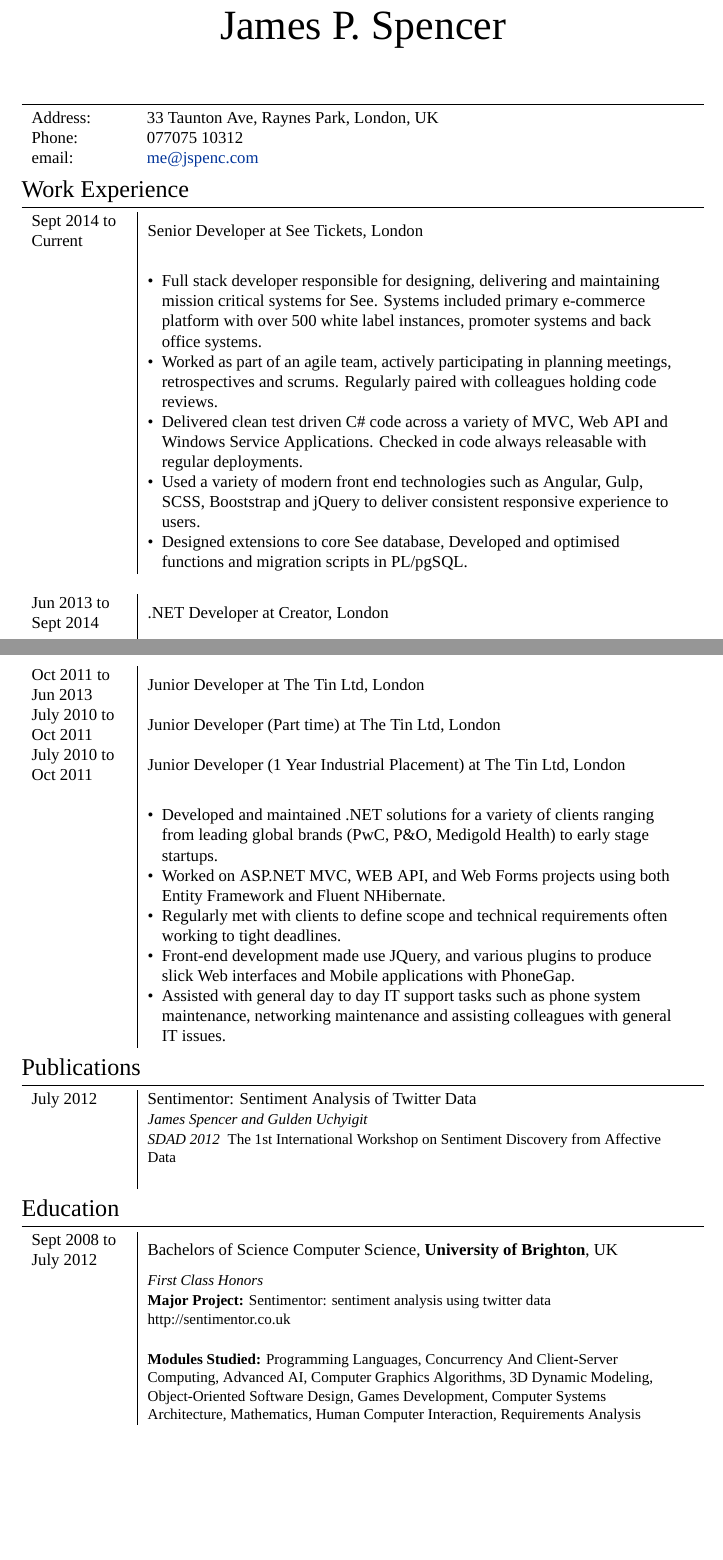
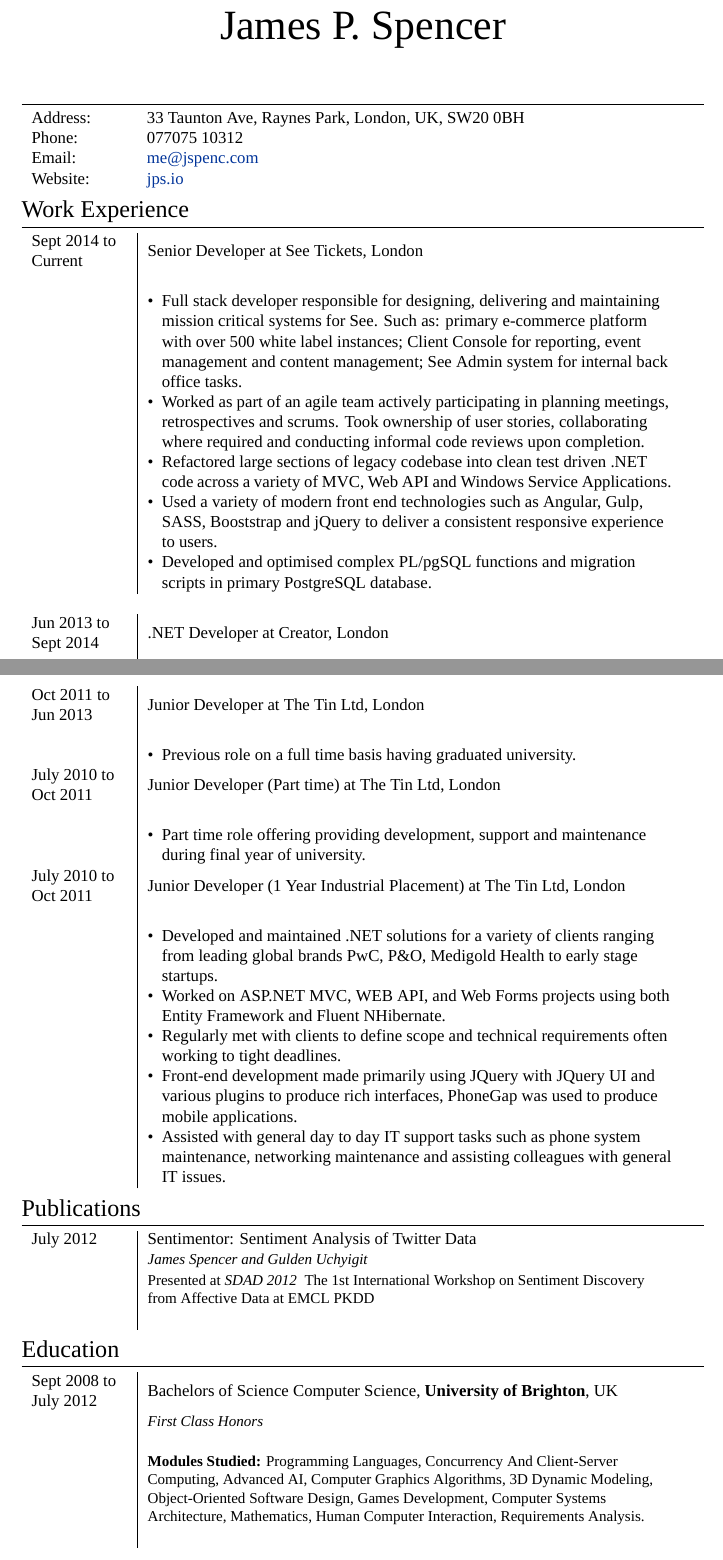
Before and after one commit to jps/CV, a LaTeX CV (cv_9.tex): two parts of pages 1 and 2 of 2 before the commit and two parts of pages 1 and 2 of 3 after it, joined at a grey line, cut so that both start at the same text, the shorter picture padded with empty space. Compiled offline with XeLaTeX; a missing font is replaced by an installed copy or a similar font.

Commit message:
more updates

```diff
--- a/cv_9.tex
+++ b/cv_9.tex
@@ -71,9 +71,10 @@
 
 \begin{tabular}{L{2cm}l}
 %\textsc{Place and Date of Birth:} & Canada  | 20 November 1987 \\
-\textsc{Address:} & 33 Taunton Ave, Raynes Park, London, UK \\
+\textsc{Address:} & 33 Taunton Ave, Raynes Park, London, UK, SW20 0BH\\
 \textsc{Phone:} & 077075 10312\\
-\textsc{email:} & \href{mailto:me@jspenc.com}{me@jspenc.com}
+\textsc{Email:} & \href{mailto:me@jspenc.com}{me@jspenc.com}\\
+\textsc{Website:} & \href{http://jps.io}{jps.io} \\
 \end{tabular}
 
 
@@ -112,15 +113,15 @@ Sept 2014 to Current & Senior Developer at \textsc{See Tickets}, London \\
 
  %worked within an agile enviroment seeing software development from thoughjt full project life cylce, though participation in daily standups and sprint planning meetings
 
-		\item Full stack developer responsible for designing, delivering and maintaining mission critical systems for See. Systems included primary e-commerce platform with over 500 white label instances, promoter systems and back office systems.
+		\item Full stack developer responsible for designing, delivering and maintaining mission critical systems for See. Such as: primary e-commerce platform with over 500 white label instances; Client Console for reporting, event management and content management; See Admin system for internal back office tasks.
 
-		\item Worked as part of an agile team, actively participating in planning meetings, retrospectives and scrums. Regularly paired with colleagues holding code reviews.
+		\item Worked as part of an agile team actively participating in planning meetings, retrospectives and scrums. Took ownership of user stories, collaborating where required and conducting informal code reviews upon completion.
 
-		\item Delivered clean test driven C\# code across a variety of MVC, Web API and Windows Service Applications. Checked in code always releasable with regular deployments.
+		\item Refactored large sections of legacy codebase into clean test driven .NET code across a variety of MVC, Web API and Windows Service Applications.
 
-		\item Used a variety of modern front end technologies such as Angular, Gulp, SCSS, Booststrap and jQuery to deliver consistent responsive experience to users.
+		\item Used a variety of modern front end technologies such as Angular, Gulp, SASS, Booststrap and jQuery to deliver a consistent responsive experience to users.
 
-		\item Designed extensions to core See database, Developed and optimised functions and migration scripts in PL/pgSQL.
+		\item Developed and optimised complex PL/pgSQL functions and migration scripts in primary PostgreSQL database.
 
 	\end{itemize} \\
 
@@ -178,14 +179,25 @@ Oct 2011 to Jun 2013 \newline & Junior Developer at \textsc{The Tin Ltd}, London
 
  %\footnotesize{Developed back-end solutions for a variety of clients ranging from startups to leading global brands. Day to day tasks would include architecting, building, testing and maintaining a variety of .NET solutions. This role also included some front end development and some general day to day IT support tasks such as; phone system maintenance, networking maintenance and assisting colleagues.}\\
 
+ &\MPtrue
+\begin{itemize}[leftmargin=*]
+
+\item Previous role on a full time basis having graduated university.
+
+\end{itemize} \\
+
 
 %------------------------------------------------ Tin 2
 
 
 July 2010 to Oct 2011 \newline & Junior Developer (Part time)  at \textsc{The Tin Ltd}, London \\
 
+&\MPtrue
+\begin{itemize}[leftmargin=*]
 
+\item Part time role offering providing development, support and maintenance during final year of university.
 
+\end{itemize} \\
 
 %------------------------------------------------ Tin 3
 
@@ -206,19 +218,16 @@ July 2010 to Oct 2011 & Junior Developer (1 Year Industrial Placement) at \texts
 
 
 &\MPtrue
-
-
-
 \begin{itemize}[leftmargin=*]
 
 
-\item Developed and maintained .NET solutions for a variety of clients ranging from leading global brands (PwC, P\&O, Medigold Health) to early stage startups.
+\item Developed and maintained .NET solutions for a variety of clients ranging from leading global brands PwC, P\&O, Medigold Health to early stage startups.
 
 \item Worked on ASP.NET MVC, WEB API, and Web Forms projects using both Entity Framework and Fluent NHibernate.
 
 \item Regularly met with clients to define scope and technical requirements often working to tight deadlines.
 
-\item Front-end development made use JQuery, and various plugins to produce slick Web interfaces and Mobile applications with PhoneGap.
+\item Front-end development made primarily using JQuery with JQuery UI and various plugins to produce rich interfaces, PhoneGap was used to produce mobile applications.
 
 \item Assisted with general day to day IT support tasks such as phone system maintenance, networking maintenance and assisting colleagues with general IT issues.
 
@@ -248,7 +257,7 @@ July 2010 to Oct 2011 & Junior Developer (1 Year Industrial Placement) at \texts
 \begin{tabular}{ L{2cm} | L{11cm}}
 \textsc{July} 2012 & Sentimentor: Sentiment Analysis of Twitter Data\\
 & \small\emph{James Spencer and Gulden Uchyigit} \\
-& \small\emph{SDAD 2012  } The 1st International Workshop on Sentiment Discovery from Affective Data\\
+& \small Presented at \emph{SDAD 2012  } The 1st International Workshop on Sentiment Discovery from Affective Data at EMCL PKDD\\
 
 
 %& In this paper we present Sentimentor, a tool for sentiment analysis of Twitter data. Sentimentor utilises the naive Bayes Classifier to classify Tweets into positive, negative or objective sets. We present experimental evaluation of our dataset and classification results, our findings are not contradictory with existing work.\\
@@ -266,9 +275,9 @@ July 2010 to Oct 2011 & Junior Developer (1 Year Industrial Placement) at \texts
 \begin{tabular}{ L{2cm} | L{11cm}}
 \textsc{Sept} 2008 to July 2012  & Bachelors of Science \textsc{Computer Science}, \textbf{University of Brighton}, UK\\
 & \small\emph{First Class Honors} \\
-& \small\textbf{Major Project:} Sentimentor: sentiment analysis using twitter data http://sentimentor.co.uk \\
+%& \small\textbf{Major Project:} Sentimentor: sentiment analysis using twitter data \\
 &\normalsize \\
-& \small\textbf{Modules Studied:} Programming Languages, Concurrency And Client-Server Computing, Advanced AI, Computer Graphics Algorithms, 3D Dynamic Modeling, Object-Oriented Software Design, Games Development, Computer Systems Architecture, Mathematics, Human Computer Interaction, Requirements Analysis  \\
+& \small\textbf{Modules Studied:} Programming Languages, Concurrency And Client-Server Computing, Advanced AI, Computer Graphics Algorithms, 3D Dynamic Modeling, Object-Oriented Software Design, Games Development, Computer Systems Architecture, Mathematics, Human Computer Interaction, Requirements Analysis. \\
 &\\
 
 \multicolumn{2}{c}{} \\
```
Also changed, not shown: cv_9.pdf.
